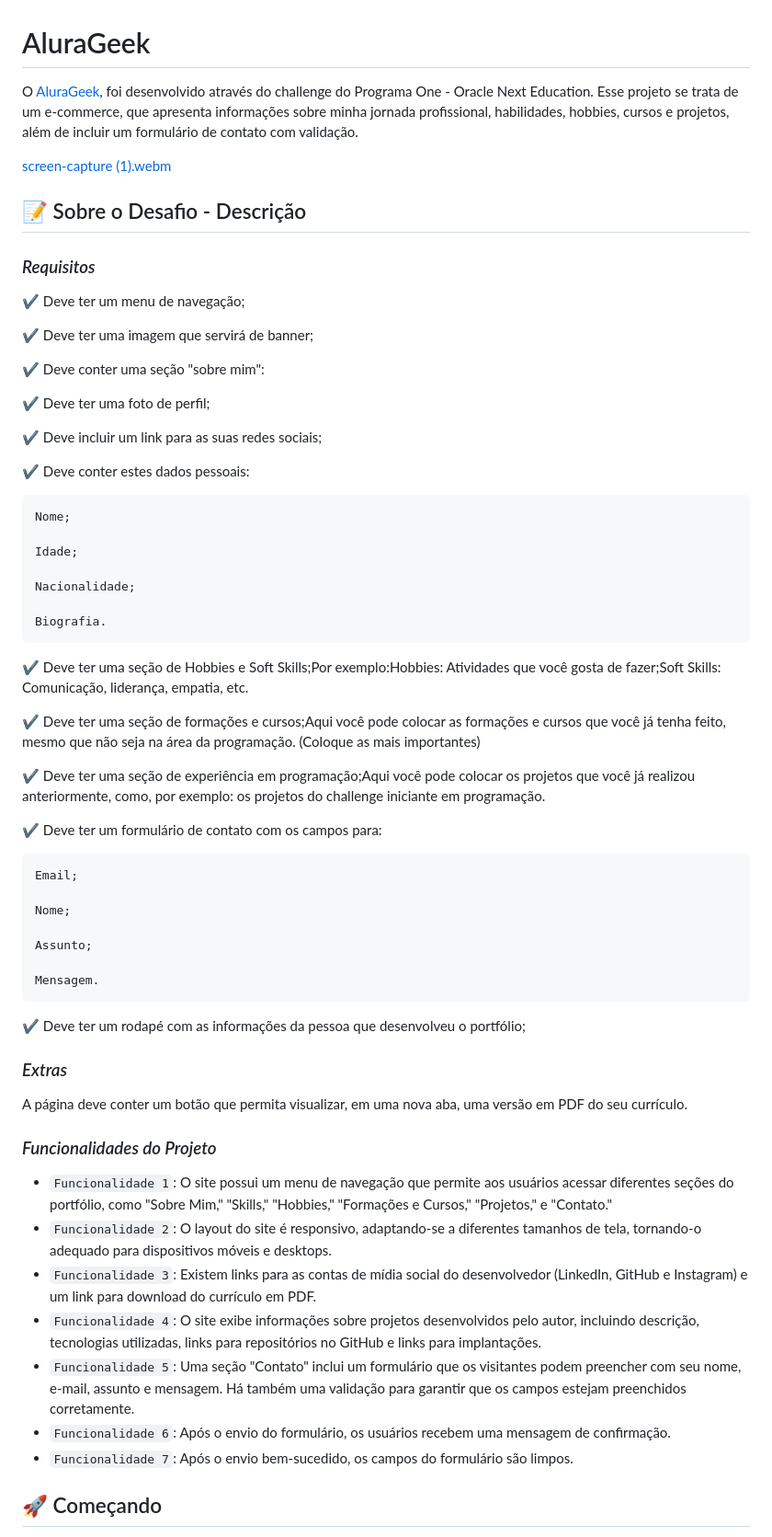
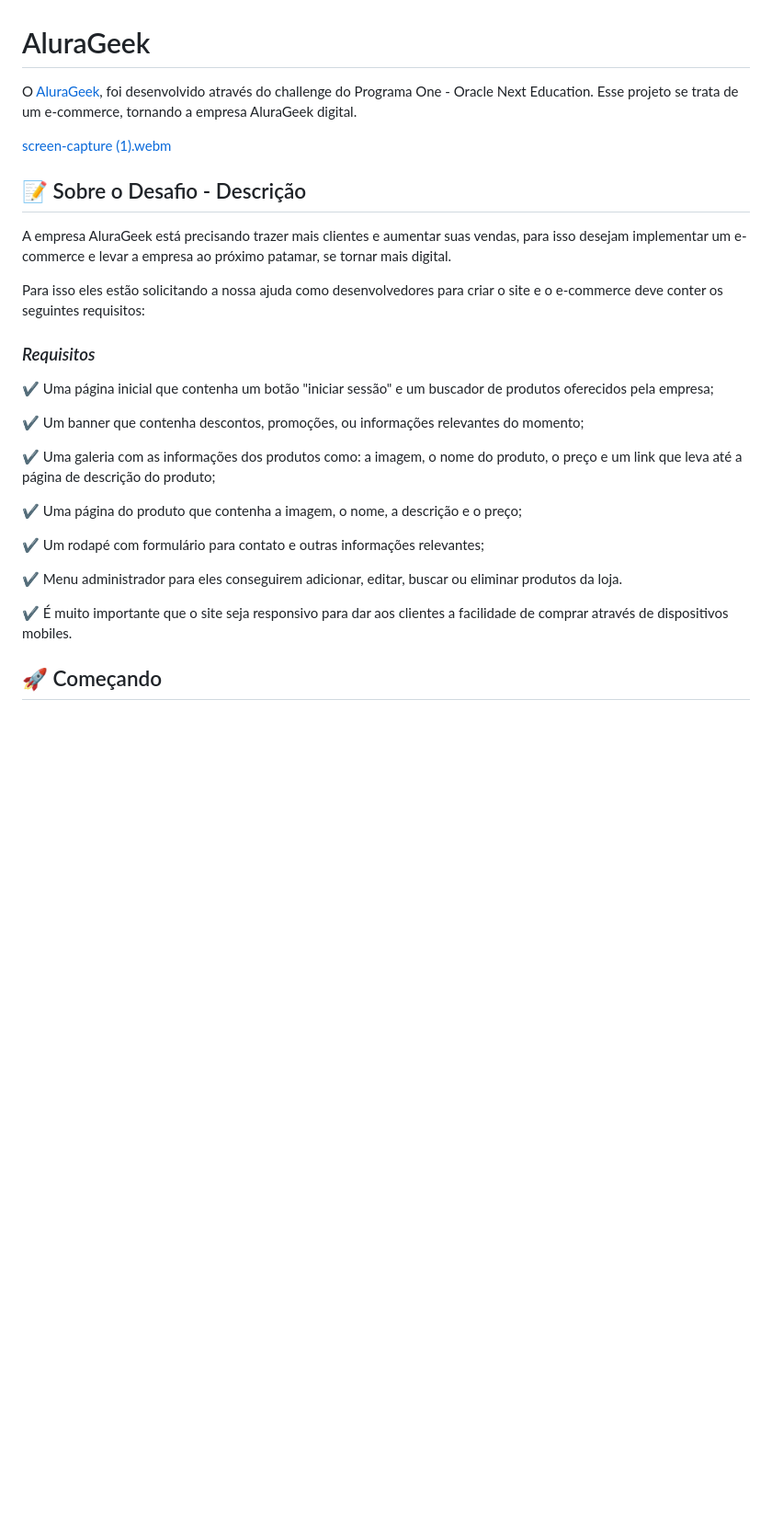
Before and after one commit to fernandesmelo/challenge-alura-geek, a Markdown page: README.md, the part around the change. Shown at 92% size. GitHub-like rendering; blank space fills up the shorter version.

```diff
--- a/README.md
+++ b/README.md
@@ -1,61 +1,28 @@
 # AluraGeek
 
 O [AluraGeek](https://fernandesmelo.github.io/challenge-alura-geek/), foi desenvolvido através do challenge do Programa One - Oracle Next Education.
-Esse projeto se trata de um e-commerce, que apresenta informações sobre minha jornada profissional, habilidades, hobbies, cursos e projetos, além de incluir um formulário de contato com validação.
+Esse projeto se trata de um e-commerce, tornando a empresa AluraGeek digital.
 
 [screen-capture (1).webm](https://github.com/fernandesmelo/challenge-portfolio/assets/113717317/683bf7ba-97b4-414c-8381-eb381f68763b)
 
 ## 📝 Sobre o Desafio - Descrição
+A empresa AluraGeek está precisando trazer mais clientes e aumentar suas vendas, para isso desejam implementar um e-commerce e levar a empresa ao próximo patamar, se tornar mais digital.
+
+Para isso eles estão solicitando a nossa ajuda como desenvolvedores para criar o site e o e-commerce deve conter os seguintes requisitos:
 ### *Requisitos*
-✔️ Deve ter um menu de navegação;
+✔️ Uma página inicial que contenha um botão "iniciar sessão" e um buscador de produtos oferecidos pela empresa;
 
-✔️ Deve ter uma imagem que servirá de banner;
+✔️ Um banner que contenha descontos, promoções, ou informações relevantes do momento;
 
-✔️ Deve conter uma seção "sobre mim":
+✔️ Uma galeria com as informações dos produtos como: a imagem, o nome do produto, o preço e um link que leva até a página de descrição do produto;
 
-✔️ Deve ter uma foto de perfil;
+✔️ Uma página do produto que contenha a imagem, o nome, a descrição e o preço;
 
-✔️ Deve incluir um link para as suas redes sociais;
+✔️ Um rodapé com formulário para contato e outras informações relevantes;
 
-✔️ Deve conter estes dados pessoais:
+✔️ Menu administrador para eles conseguirem adicionar, editar, buscar ou eliminar produtos da loja.
 
-    Nome;
-
-    Idade;
-
-    Nacionalidade;
-
-    Biografia.
-
-✔️ Deve ter uma seção de Hobbies e Soft Skills;Por exemplo:Hobbies: Atividades que você gosta de fazer;Soft Skills: Comunicação, liderança, empatia, etc.
-
-✔️ Deve ter uma seção de formações e cursos;Aqui você pode colocar as formações e cursos que você já tenha feito, mesmo que não seja na área da programação. (Coloque as mais importantes)
-
-✔️ Deve ter uma  seção de experiência em programação;Aqui você pode colocar os projetos que você já realizou anteriormente, como, por exemplo: os projetos do challenge iniciante em programação.
-
-✔️ Deve ter um formulário de contato com os campos para:
-
-    Email;
-
-    Nome;
-
-    Assunto;
-
-    Mensagem.
-
-✔️ Deve ter um rodapé com as informações da pessoa que desenvolveu o portfólio;
-
-### *Extras*
-A página deve conter um botão que permita visualizar, em uma nova aba, uma versão em PDF do seu currículo.
-
-### *Funcionalidades do Projeto*
-- `Funcionalidade 1`: O site possui um menu de navegação que permite aos usuários acessar diferentes seções do portfólio, como "Sobre Mim," "Skills," "Hobbies," "Formações e Cursos," "Projetos," e "Contato."
-- `Funcionalidade 2`: O layout do site é responsivo, adaptando-se a diferentes tamanhos de tela, tornando-o adequado para dispositivos móveis e desktops.
-- `Funcionalidade 3`: Existem links para as contas de mídia social do desenvolvedor (LinkedIn, GitHub e Instagram) e um link para download do currículo em PDF.
-- `Funcionalidade 4`: O site exibe informações sobre projetos desenvolvidos pelo autor, incluindo descrição, tecnologias utilizadas, links para repositórios no GitHub e links para implantações.
-- `Funcionalidade 5`: Uma seção "Contato" inclui um formulário que os visitantes podem preencher com seu nome, e-mail, assunto e mensagem. Há também uma validação para garantir que os campos estejam preenchidos corretamente.
-- `Funcionalidade 6`: Após o envio do formulário, os usuários recebem uma mensagem de confirmação.
-- `Funcionalidade 7`: Após o envio bem-sucedido, os campos do formulário são limpos.
+✔️ É muito importante que o site seja responsivo para dar aos clientes a facilidade de comprar através de dispositivos mobiles.
 
 ## 🚀 Começando
 Essas instruções permitirão que você tenha uma cópia do projeto em execução na sua máquina local para desenvolvimento e testes.
```
